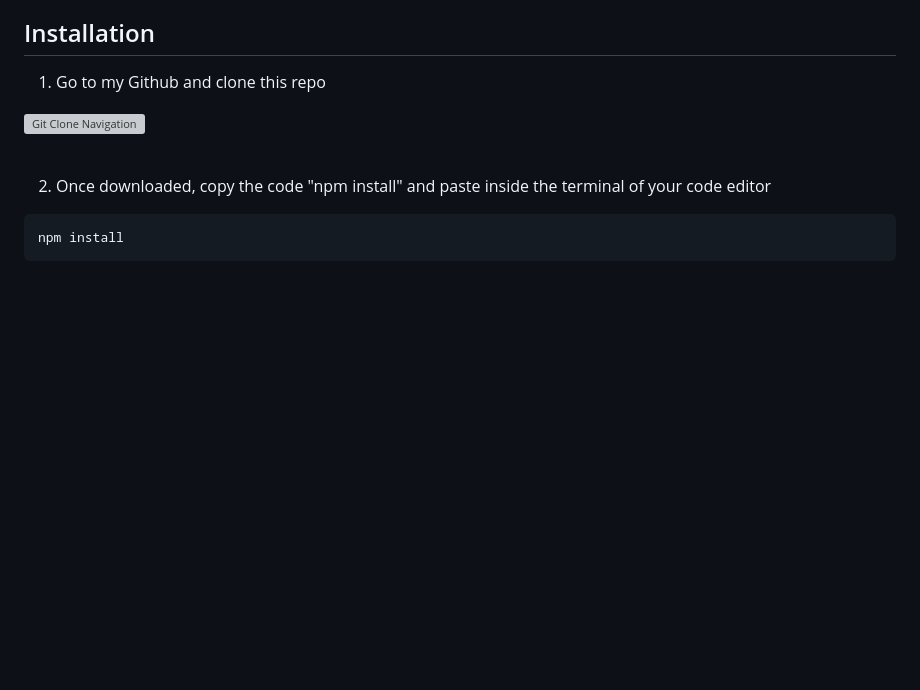
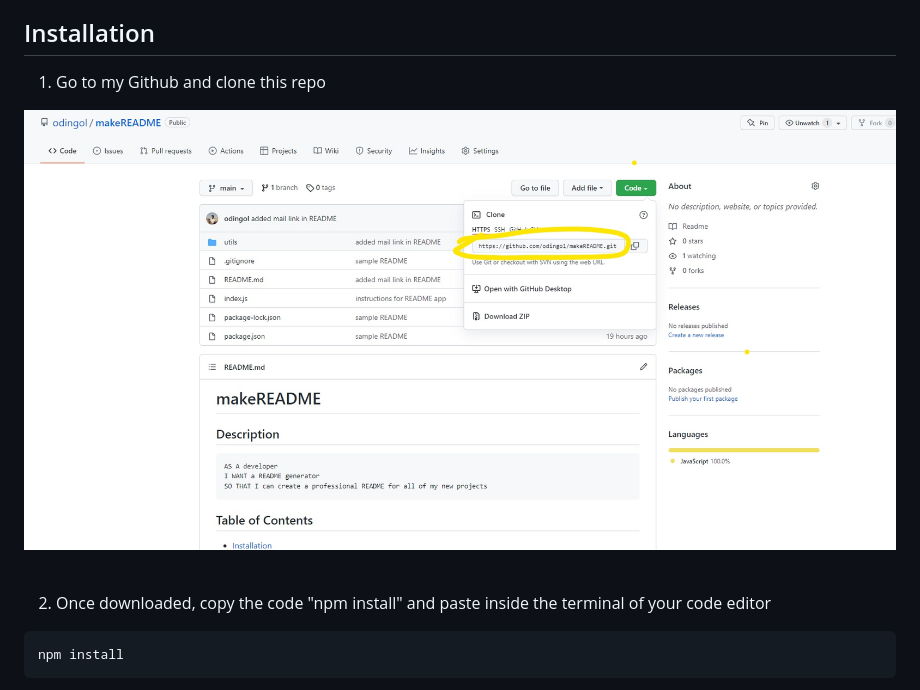
Before and after one commit to odingol/teamprofile-generator, a Markdown page: README.md, the part around the change. Drawn GitHub-style; pictures changed too: Develop/img/git_guide_img.jpg (added); blank space fills up the shorter version; grey boxes are pictures that could not be loaded.

Commit message:
added git screenshot

```diff
--- a/README.md
+++ b/README.md
@@ -21,7 +21,7 @@ SO THAT managers can have quick access to their emails and GitHub profiles
 
 1) Go to my Github and clone this repo
 
-![Git Clone Navigation](./Develop/img/)
+![Git Clone Navigation](./Develop/img/git_guide_img.jpg)
 
 <br>
 
```
